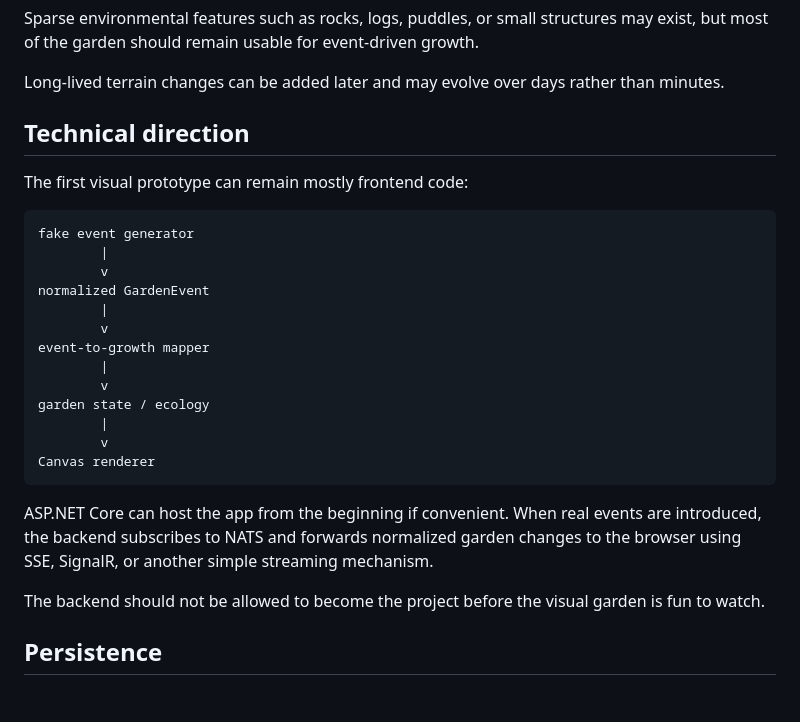
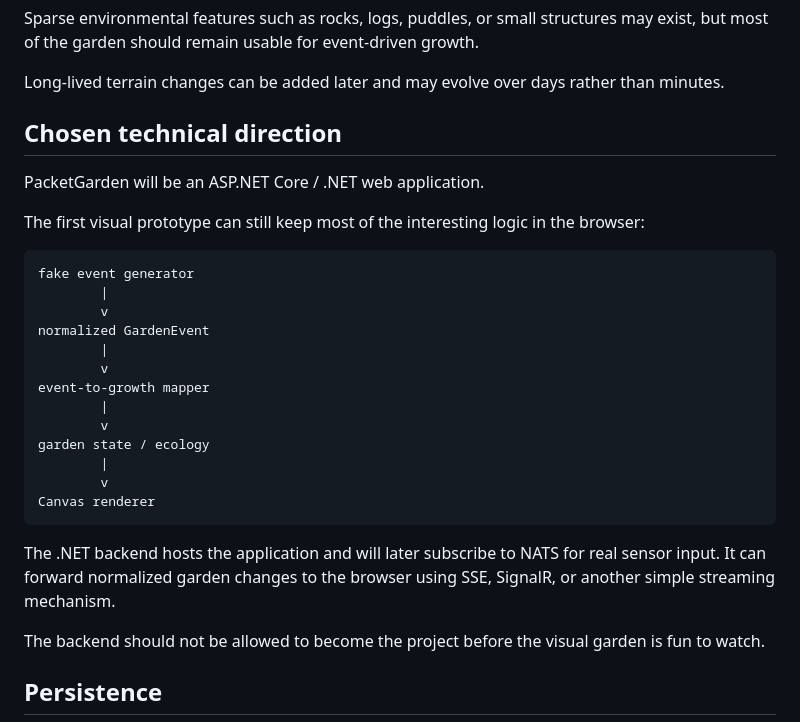
Before and after one commit to JoyfulReaper/PacketGarden, a Markdown page: docs/MVP.md, the part around the change. Rendered like a GitHub page; blank space fills up the shorter version.

Commit message:
Confirm ASP.NET Core web app stack

````diff
--- a/docs/MVP.md
+++ b/docs/MVP.md
@@ -107,9 +107,11 @@ Sparse environmental features such as rocks, logs, puddles, or small structures
 
 Long-lived terrain changes can be added later and may evolve over days rather than minutes.
 
-## Technical direction
+## Chosen technical direction
 
-The first visual prototype can remain mostly frontend code:
+PacketGarden will be an ASP.NET Core / .NET web application.
+
+The first visual prototype can still keep most of the interesting logic in the browser:
 
 ```text
 fake event generator
@@ -127,7 +129,7 @@ garden state / ecology
 Canvas renderer
 ```
 
-ASP.NET Core can host the app from the beginning if convenient. When real events are introduced, the backend subscribes to NATS and forwards normalized garden changes to the browser using SSE, SignalR, or another simple streaming mechanism.
+The .NET backend hosts the application and will later subscribe to NATS for real sensor input. It can forward normalized garden changes to the browser using SSE, SignalR, or another simple streaming mechanism.
 
 The backend should not be allowed to become the project before the visual garden is fun to watch.
 
````
